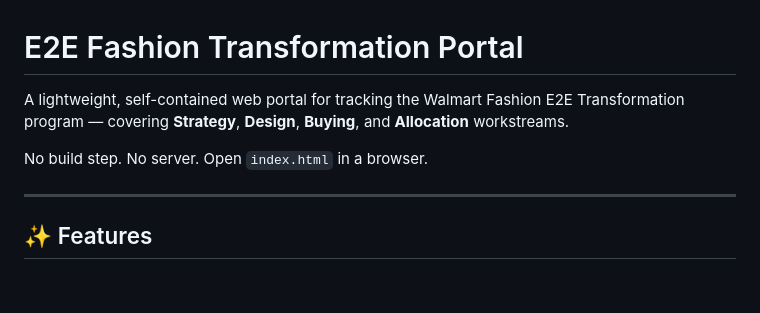
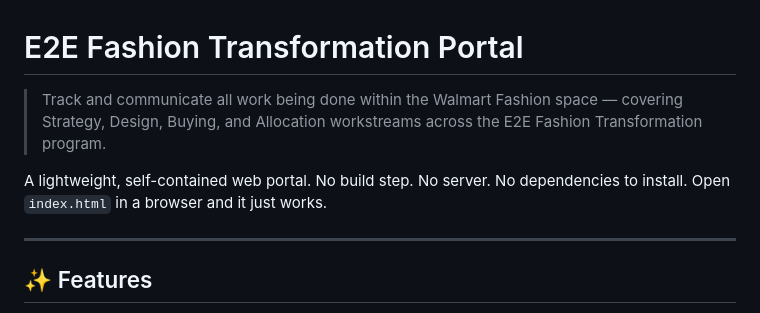
Before and after one commit to ericcordell/fashion-transformation-portal, a Markdown page: README.md, the part around the change. Rendered like a GitHub page; blank space fills up the shorter version.

Commit message:
chore: finalize portal description and repo metadata
Portal: Track and communicate all work being done within the Walmart Fashion
space — covering Strategy, Design, Buying, and Allocation workstreams across
the E2E Fashion Transformation program.

- Updated README tagline to match official repo description
- GitHub repo description + topics (walmart, fashion, transformation,
  portal, roadmap, plm) set via API

```diff
--- a/README.md
+++ b/README.md
@@ -1,8 +1,8 @@
 # E2E Fashion Transformation Portal
 
-A lightweight, self-contained web portal for tracking the Walmart Fashion E2E Transformation program — covering **Strategy**, **Design**, **Buying**, and **Allocation** workstreams.
+> Track and communicate all work being done within the Walmart Fashion space — covering Strategy, Design, Buying, and Allocation workstreams across the E2E Fashion Transformation program.
 
-No build step. No server. Open `index.html` in a browser.
+A lightweight, self-contained web portal. No build step. No server. No dependencies to install. Open `index.html` in a browser and it just works.
 
 ---
 
```
